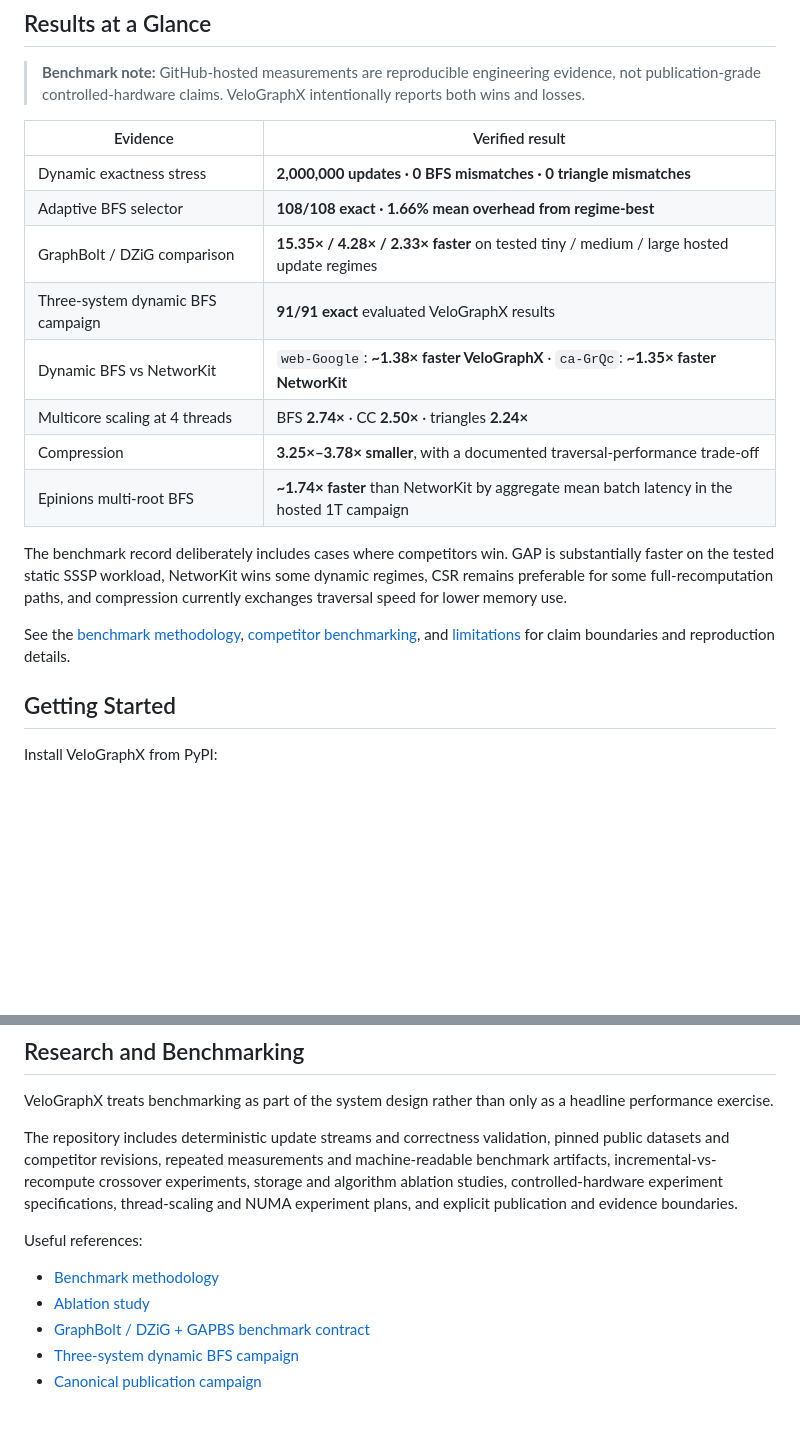
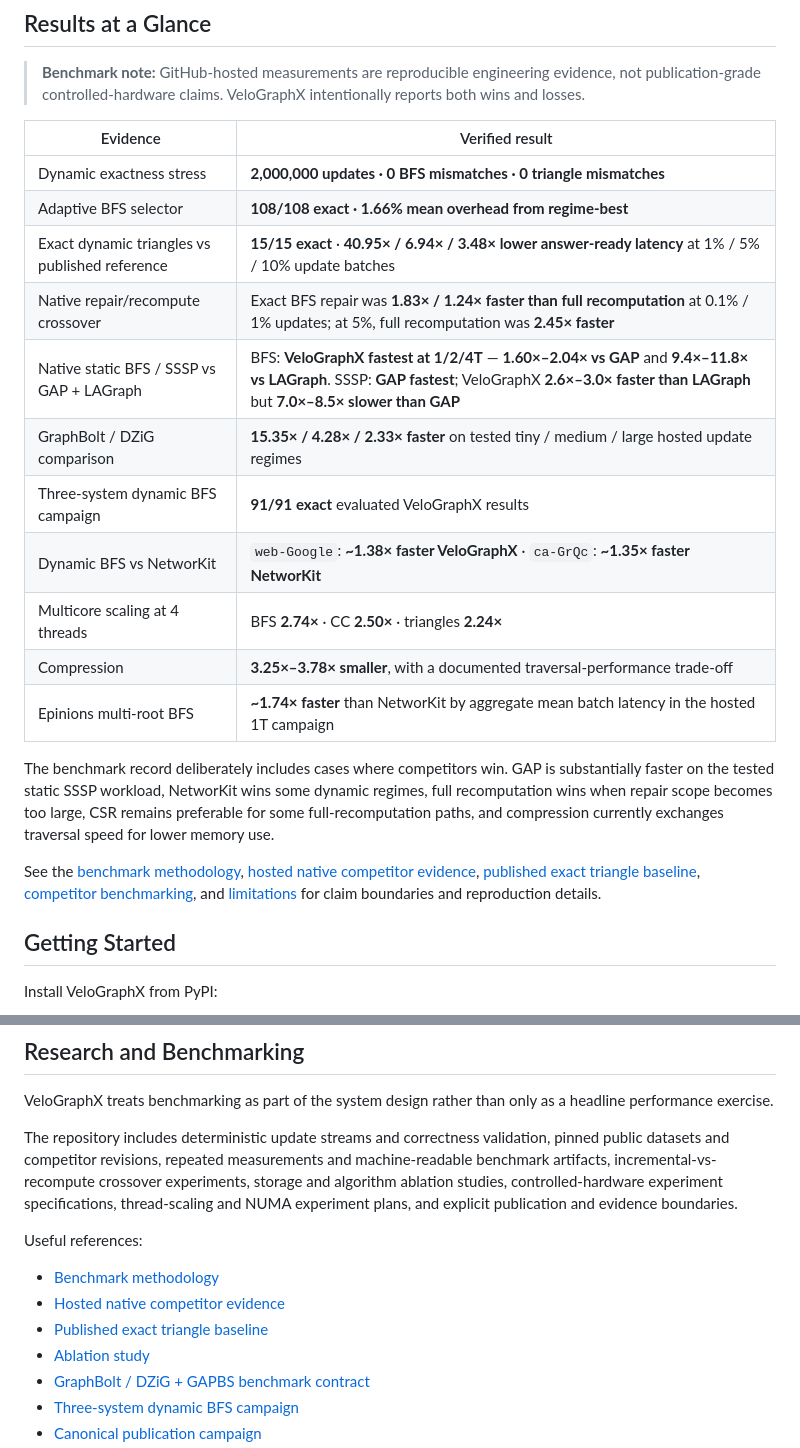
Before and after one commit to sauravsingla/VeloGraphX, a Markdown page: README.md, 2 parts joined by grey strips. Rendered like a GitHub page; blank space fills up the shorter version.

Commit message:
docs: add critical benchmark results to README

```diff
--- a/README.md
+++ b/README.md
@@ -58,6 +58,9 @@ This makes VeloGraphX useful for workloads where graph structure changes continu
 | --- | --- |
 | Dynamic exactness stress | **2,000,000 updates · 0 BFS mismatches · 0 triangle mismatches** |
 | Adaptive BFS selector | **108/108 exact · 1.66% mean overhead from regime-best** |
+| Exact dynamic triangles vs published reference | **15/15 exact** · **40.95× / 6.94× / 3.48× lower answer-ready latency** at 1% / 5% / 10% update batches |
+| Native repair/recompute crossover | Exact BFS repair was **1.83× / 1.24× faster than full recomputation** at 0.1% / 1% updates; at 5%, full recomputation was **2.45× faster** |
+| Native static BFS / SSSP vs GAP + LAGraph | BFS: **VeloGraphX fastest at 1/2/4T** — **1.60×–2.04× vs GAP** and **9.4×–11.8× vs LAGraph**. SSSP: **GAP fastest**; VeloGraphX **2.6×–3.0× faster than LAGraph** but **7.0×–8.5× slower than GAP** |
 | GraphBolt / DZiG comparison | **15.35× / 4.28× / 2.33× faster** on tested tiny / medium / large hosted update regimes |
 | Three-system dynamic BFS campaign | **91/91 exact** evaluated VeloGraphX results |
 | Dynamic BFS vs NetworKit | `web-Google`: **~1.38× faster VeloGraphX** · `ca-GrQc`: **~1.35× faster NetworKit** |
@@ -65,9 +68,9 @@ This makes VeloGraphX useful for workloads where graph structure changes continu
 | Compression | **3.25×–3.78× smaller**, with a documented traversal-performance trade-off |
 | Epinions multi-root BFS | **~1.74× faster** than NetworKit by aggregate mean batch latency in the hosted 1T campaign |
 
-The benchmark record deliberately includes cases where competitors win. GAP is substantially faster on the tested static SSSP workload, NetworKit wins some dynamic regimes, CSR remains preferable for some full-recomputation paths, and compression currently exchanges traversal speed for lower memory use.
+The benchmark record deliberately includes cases where competitors win. GAP is substantially faster on the tested static SSSP workload, NetworKit wins some dynamic regimes, full recomputation wins when repair scope becomes too large, CSR remains preferable for some full-recomputation paths, and compression currently exchanges traversal speed for lower memory use.
 
-See the [benchmark methodology](docs/benchmark-methodology.md), [competitor benchmarking](docs/competitor-benchmarking.md), and [limitations](docs/limitations.md) for claim boundaries and reproduction details.
+See the [benchmark methodology](docs/benchmark-methodology.md), [hosted native competitor evidence](docs/hosted-native-competitors.md), [published exact triangle baseline](docs/same-run-published-baseline.md), [competitor benchmarking](docs/competitor-benchmarking.md), and [limitations](docs/limitations.md) for claim boundaries and reproduction details.
 
 ## Getting Started
 
@@ -166,6 +169,8 @@ The repository includes deterministic update streams and correctness validation,
 Useful references:
 
 - [Benchmark methodology](docs/benchmark-methodology.md)
+- [Hosted native competitor evidence](docs/hosted-native-competitors.md)
+- [Published exact triangle baseline](docs/same-run-published-baseline.md)
 - [Ablation study](docs/ablation-study.md)
 - [GraphBolt / DZiG + GAPBS benchmark contract](docs/graphbolt-dzig-gap-benchmark-contract.md)
 - [Three-system dynamic BFS campaign](docs/three-system-dynamic-bfs-campaign.md)
```
